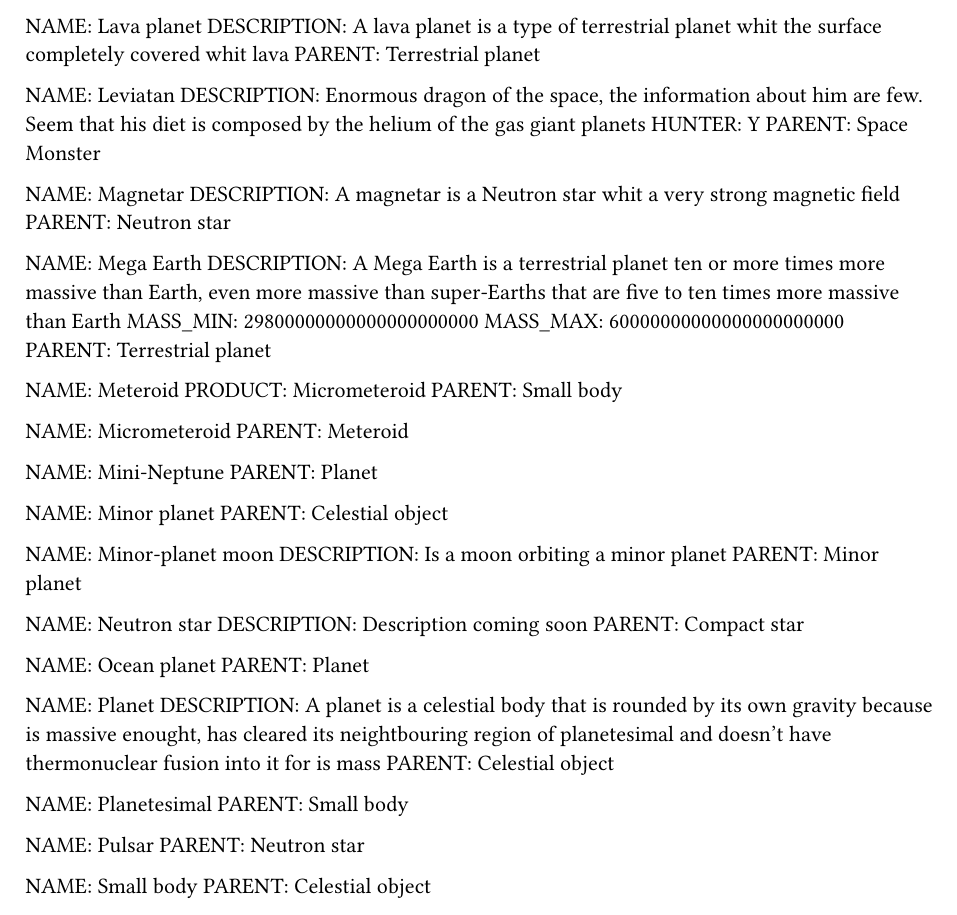
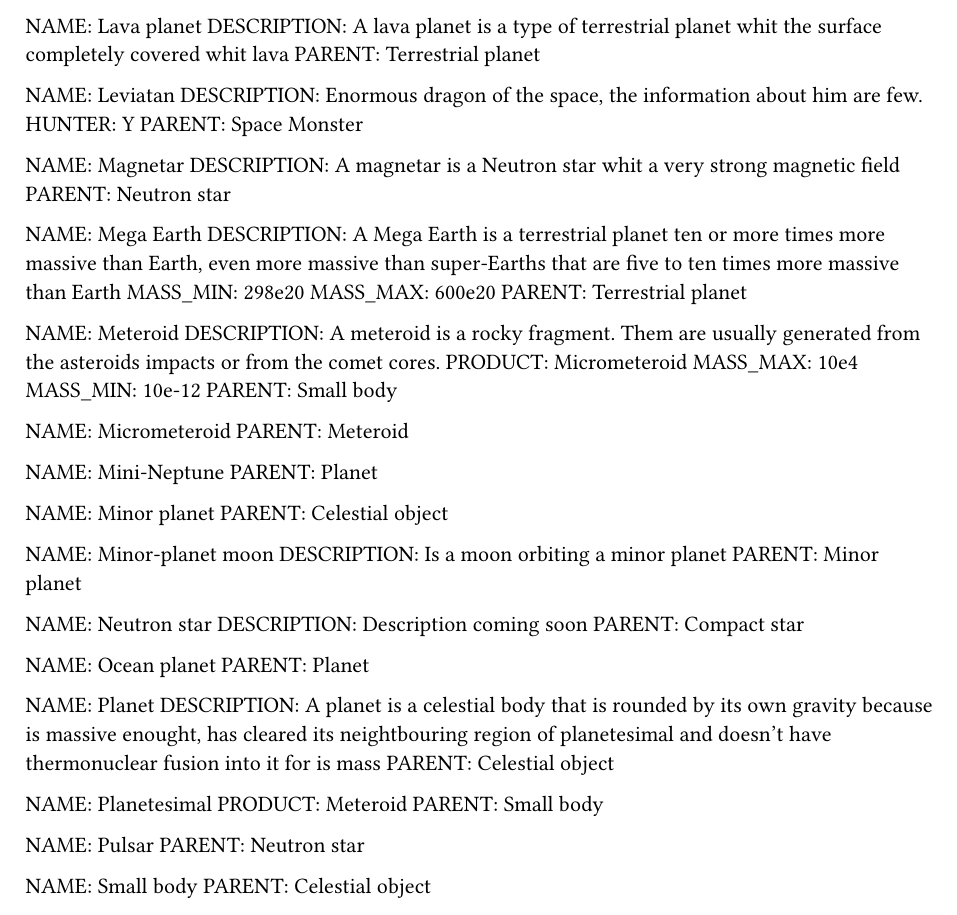
Before and after one commit to TronFortyTwo/Tux-in-Space, a Typst document (type.typ): part of page 2 of 3, cut so that both start at the same text. Compiled offline with Typst 0.15.

Commit message:
bug fixing and object type database updating

```diff
--- a/type.typ
+++ b/type.typ
@@ -25,6 +25,7 @@ PRODUCT: Meteroid
 PARENT: Minor planet
 
 NAME: Binary asteroids
+PRODUCT: Meteroid
 PARENT: Asteroid
 
 NAME: Black hole
@@ -56,6 +57,7 @@ DESCRIPTION: for your new object
 PARENT: Whitout parent
 
 NAME: Comet
+PRODUCT: Meteroid
 PARENT: Small body
 
 NAME: Compact star
@@ -116,7 +118,7 @@ DESCRIPTION: A lava planet is a type of terrestrial planet whit the surface comp
 PARENT: Terrestrial planet
 
 NAME: Leviatan
-DESCRIPTION: Enormous dragon of the space, the information about him are few. Seem that his diet is composed by the helium of the gas giant planets
+DESCRIPTION: Enormous dragon of the space, the information about him are few.
 HUNTER: Y
 PARENT: Space Monster
 
@@ -126,12 +128,15 @@ PARENT: Neutron star
 
 NAME: Mega Earth
 DESCRIPTION: A Mega Earth is a terrestrial planet ten or more times more massive than Earth, even more massive than super-Earths that are five to ten times more massive than Earth
-MASS_MIN: 29800000000000000000000
-MASS_MAX: 60000000000000000000000
+MASS_MIN: 298e20
+MASS_MAX: 600e20
 PARENT: Terrestrial planet
 
 NAME: Meteroid
+DESCRIPTION: A meteroid is a rocky fragment. Them are usually generated from the asteroids impacts or from the comet cores.
 PRODUCT: Micrometeroid
+MASS_MAX: 10e4
+MASS_MIN: 10e-12
 PARENT: Small body
 
 NAME: Micrometeroid
@@ -159,6 +164,7 @@ DESCRIPTION: A planet is a celestial body that is rounded by its own gravity bec
 PARENT: Celestial object
 
 NAME: Planetesimal
+PRODUCT: Meteroid
 PARENT: Small body
 
 NAME: Pulsar
```
Also changed, not shown: 5 other files.
